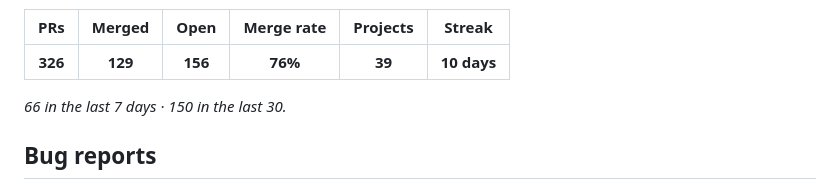
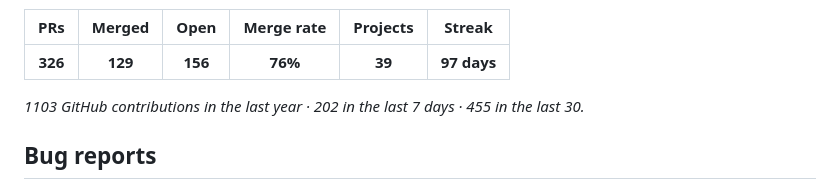
Before and after one commit to vineethsaivs/contributions, a Markdown page: README.md, the part around one of its changes. Rendered like a GitHub page.

Commit message:
Mirror the GitHub contribution graph: 97-day streak, year of squares

```diff
--- a/README.md
+++ b/README.md
@@ -4,9 +4,9 @@ _Vineeth Sai · [@vineethsaivs](https://github.com/vineethsaivs) · auto-updated
 
 | PRs | Merged | Open | Merge rate | Projects | Streak |
 |:--:|:--:|:--:|:--:|:--:|:--:|
-| **326** | **129** | **156** | **76%** | **39** | **10 days** |
+| **326** | **129** | **156** | **76%** | **39** | **97 days** |
 
-_66 in the last 7 days · 150 in the last 30._
+_1103 GitHub contributions in the last year · 202 in the last 7 days · 455 in the last 30._
 
 ## Bug reports
 
```
Also changed, not shown: other parts of README.md (+1 -1 lines).
